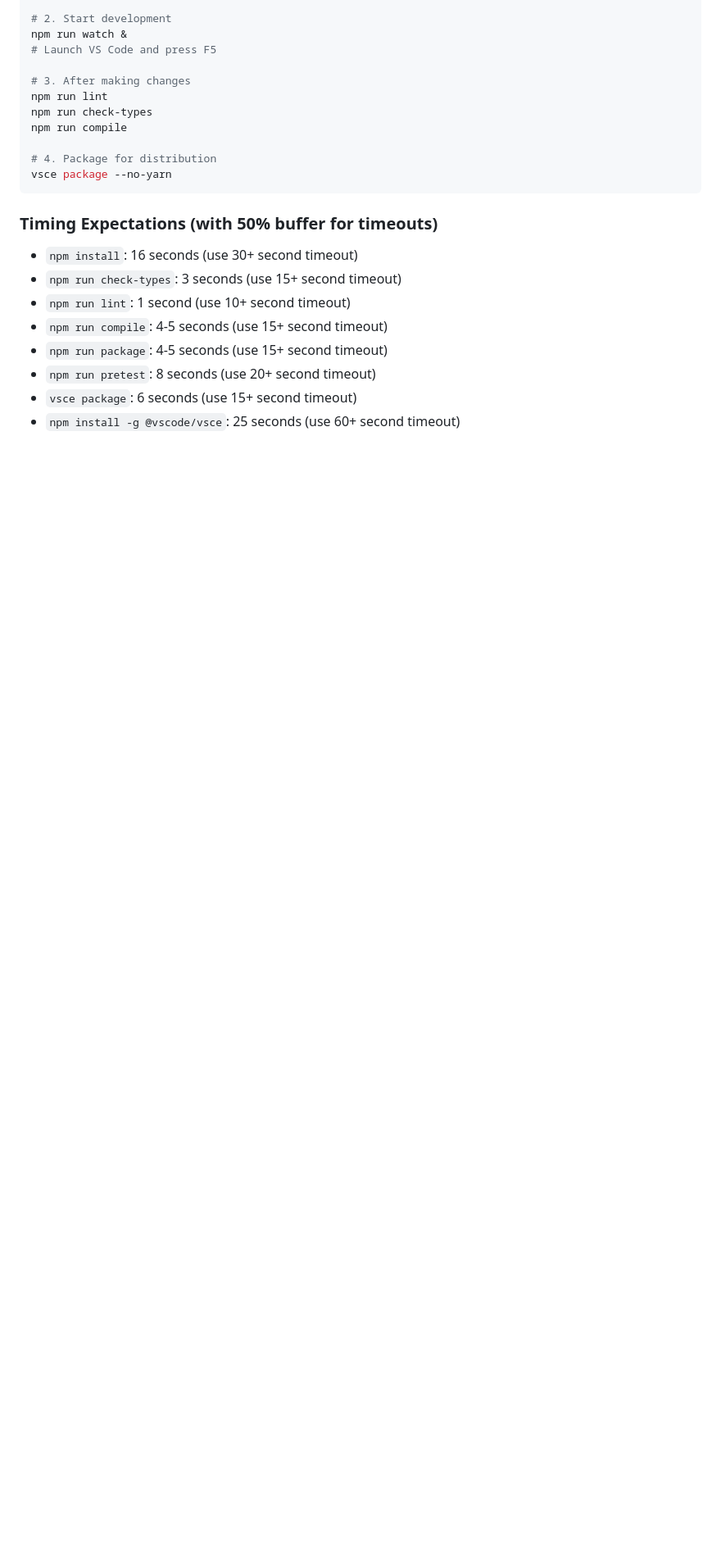
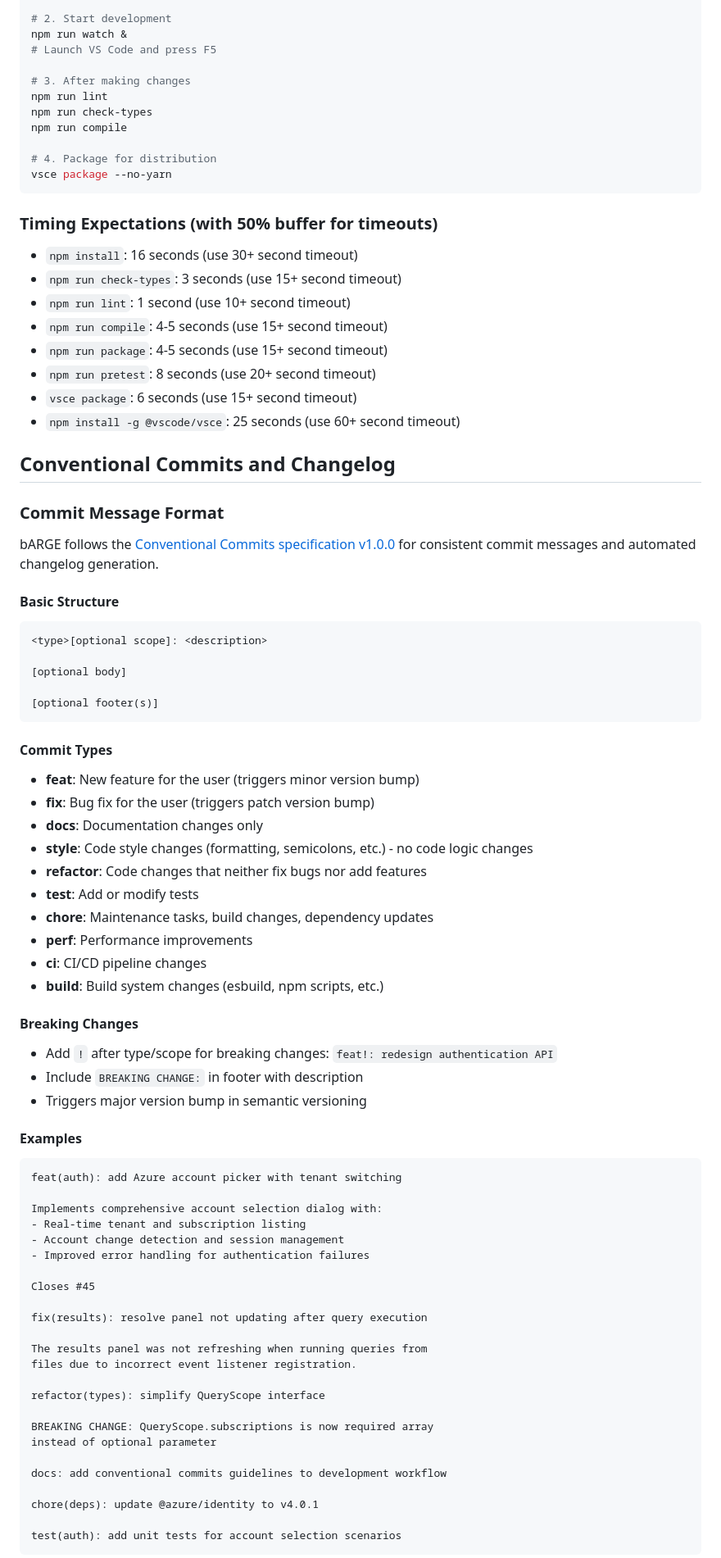
Before and after one commit to PalmEmanuel/bARGE, a Markdown page: .github/copilot-instructions.md, the part around the change printed below. Shown: that part at 82% size. Drawn GitHub-style; blank space fills up the shorter version.

Commit message:
docs: Add conventional commits guidelines and best practices to development workflow

````diff
--- a/.github/copilot-instructions.md
+++ b/.github/copilot-instructions.md
@@ -124,3 +120,62 @@ vsce package --no-yarn
 - `vsce package`: 6 seconds (use 15+ second timeout)
 - `npm install -g @vscode/vsce`: 25 seconds (use 60+ second timeout)
 
+## Conventional Commits and Changelog
+
+### Commit Message Format
+bARGE follows the [Conventional Commits specification v1.0.0](https://www.conventionalcommits.org/en/v1.0.0/) for consistent commit messages and automated changelog generation.
+
+#### Basic Structure
+```
+<type>[optional scope]: <description>
+
+[optional body]
+
+[optional footer(s)]
+```
+
+#### Commit Types
+- **feat**: New feature for the user (triggers minor version bump)
+- **fix**: Bug fix for the user (triggers patch version bump)
+- **docs**: Documentation changes only
+- **style**: Code style changes (formatting, semicolons, etc.) - no code logic changes
+- **refactor**: Code changes that neither fix bugs nor add features
+- **test**: Add or modify tests
+- **chore**: Maintenance tasks, build changes, dependency updates
+- **perf**: Performance improvements
+- **ci**: CI/CD pipeline changes
+- **build**: Build system changes (esbuild, npm scripts, etc.)
+
+#### Breaking Changes
+- Add `!` after type/scope for breaking changes: `feat!: redesign authentication API`
+- Include `BREAKING CHANGE:` in footer with description
+- Triggers major version bump in semantic versioning
+
+#### Examples
+```
+feat(auth): add Azure account picker with tenant switching
+
+Implements comprehensive account selection dialog with:
+- Real-time tenant and subscription listing
+- Account change detection and session management
+- Improved error handling for authentication failures
+
+Closes #45
+
+fix(results): resolve panel not updating after query execution
+
+The results panel was not refreshing when running queries from
+files due to incorrect event listener registration.
+
+refactor(types): simplify QueryScope interface
+
+BREAKING CHANGE: QueryScope.subscriptions is now required array
+instead of optional parameter
+
+docs: add conventional commits guidelines to development workflow
+
+chore(deps): update @azure/identity to v4.0.1
+
+test(auth): add unit tests for account selection scenarios
+```
+
````
Also changed, not shown: other parts of .github/copilot-instructions.md (+42 -5 lines).
